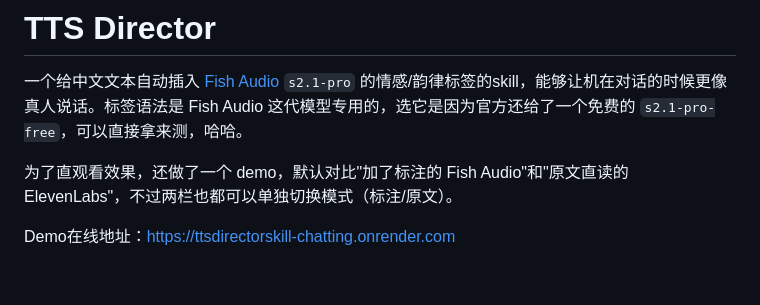
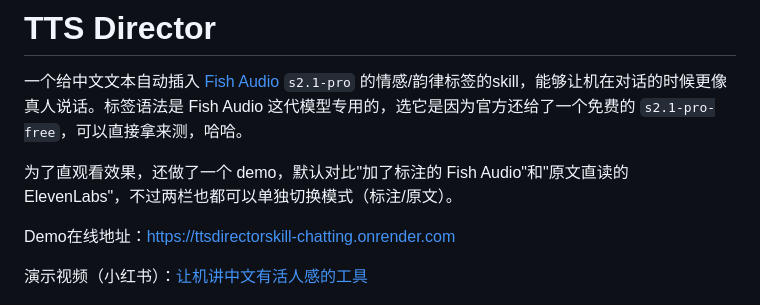
Before and after one commit to dawnsyo-blip/ttsdirectorskill-chatting, a Markdown page: README.md, the part around the change. Drawn GitHub-style; blank space fills up the shorter version.

Commit message:
Link the Xiaohongshu demo video from the README
Co-Authored-By: Claude Opus 5 <noreply@anthropic.com>

```diff
--- a/README.md
+++ b/README.md
@@ -5,6 +5,8 @@
 为了直观看效果，还做了一个 demo，默认对比"加了标注的 Fish Audio"和"原文直读的 ElevenLabs"，不过两栏也都可以单独切换模式（标注/原文）。
 
 Demo在线地址：https://ttsdirectorskill-chatting.onrender.com
+
+演示视频（小红书）：[让机讲中文有活人感的工具](https://xhslink.cn/o/1KUJTe03RzY)
 
 ![demo 页面截图](docs/demo-screenshot.png)
 
```
